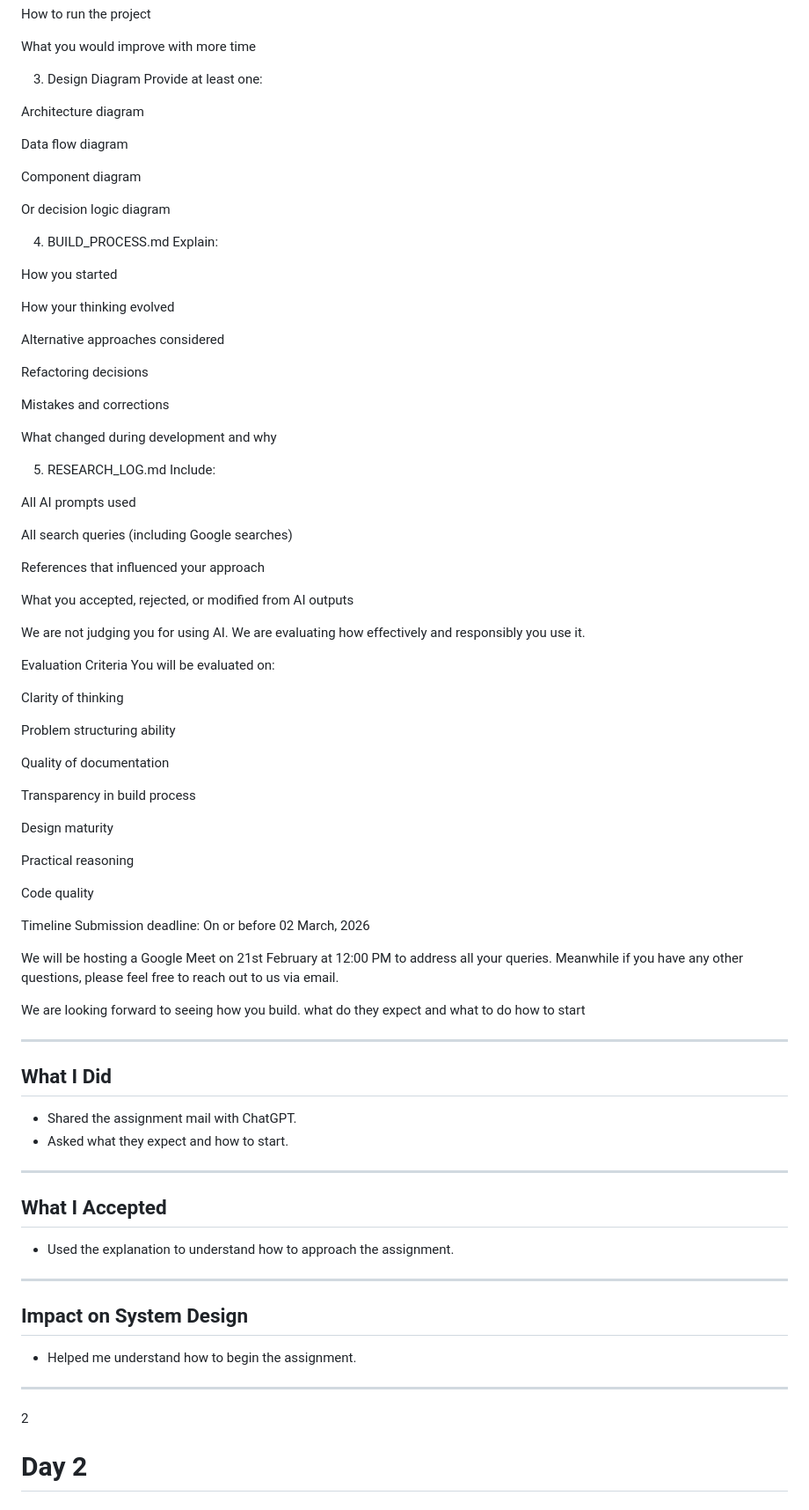
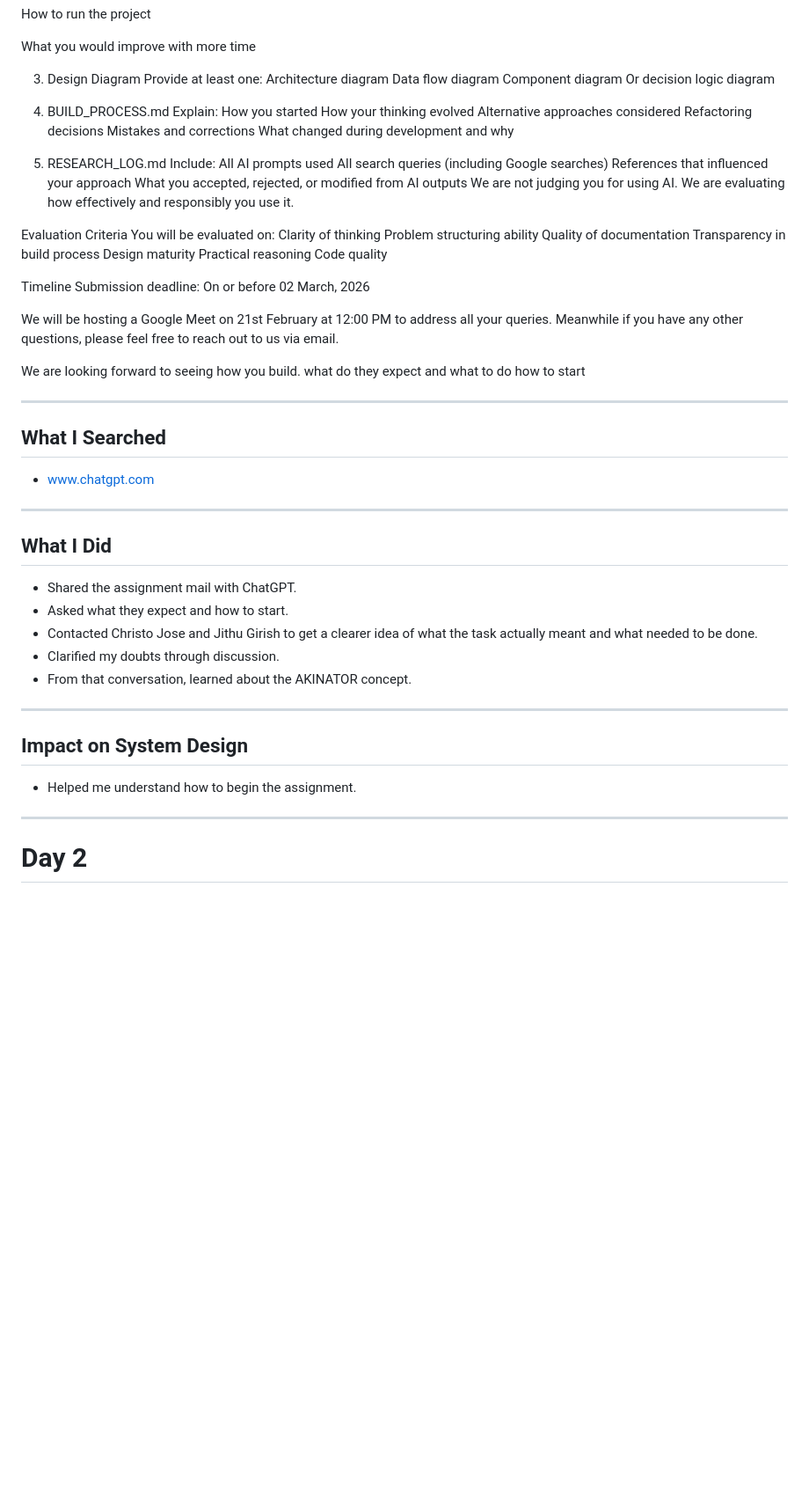
Before and after one commit to Pranavdas-1/Vonnue, a Markdown page: RESEARCH_LOG.md, the part around one of its changes. Shown at 88% size. Drawn GitHub-style; blank space fills up the shorter version.

```diff
--- a/RESEARCH_LOG.md
+++ b/RESEARCH_LOG.md
@@ -112,59 +85,37 @@ What you would improve with more time
 
 3. Design Diagram
 Provide at least one:
-
 Architecture diagram
-
 Data flow diagram
-
 Component diagram
-
 Or decision logic diagram
 
 4. BUILD_PROCESS.md
 Explain:
-
 How you started
-
 How your thinking evolved
-
 Alternative approaches considered
-
 Refactoring decisions
-
 Mistakes and corrections
-
 What changed during development and why
 
 5. RESEARCH_LOG.md
 Include:
-
 All AI prompts used
-
 All search queries (including Google searches)
-
 References that influenced your approach
-
 What you accepted, rejected, or modified from AI outputs
-
 We are not judging you for using AI.
 We are evaluating how effectively and responsibly you use it.
 
 Evaluation Criteria
 You will be evaluated on:
-
 Clarity of thinking
-
 Problem structuring ability
-
 Quality of documentation
-
 Transparency in build process
-
 Design maturity
-
 Practical reasoning
-
 Code quality
 
 Timeline
@@ -178,18 +129,23 @@ what do they expect and what to do how to start
 
 ---
 
+## What I Searched
+
+- www.chatgpt.com
+
+---
+
 ## What I Did
 
 - Shared the assignment mail with ChatGPT.
 - Asked what they expect and how to start.
+- Contacted Christo Jose and Jithu Girish to get a clearer idea of what the task actually meant and what needed to be done.
+- Clarified my doubts through discussion.
+- From that conversation, learned about the AKINATOR concept.
+
 
 ---
 
-## What I Accepted
-
-- Used the explanation to understand how to approach the assignment.
-
----
 
 
 ## Impact on System Design
@@ -198,7 +154,7 @@ what do they expect and what to do how to start
 
 ---
 
- 2
+
 # Day 2
 
 ## Objective
```
Also changed, not shown: other parts of RESEARCH_LOG.md (+20 -30 lines).
